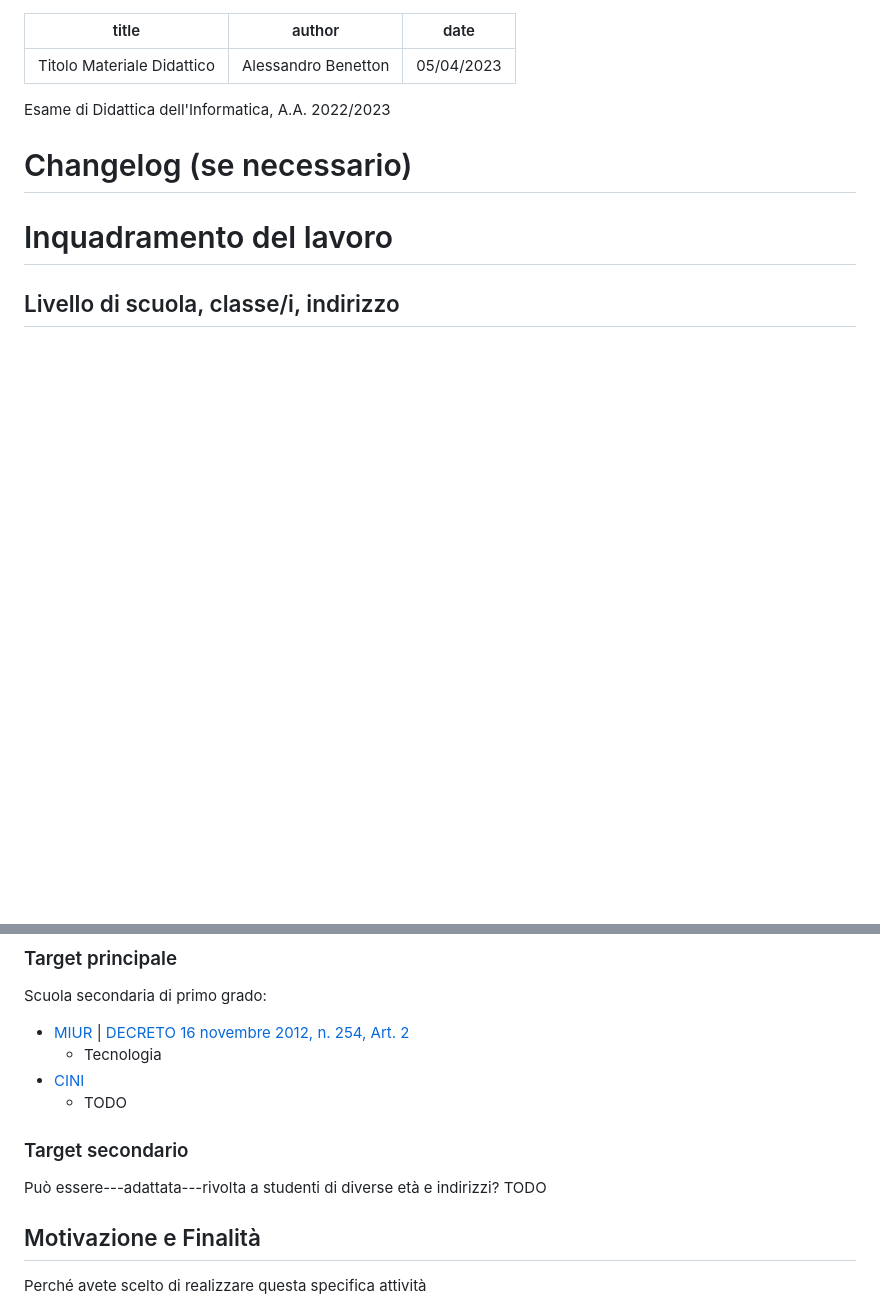
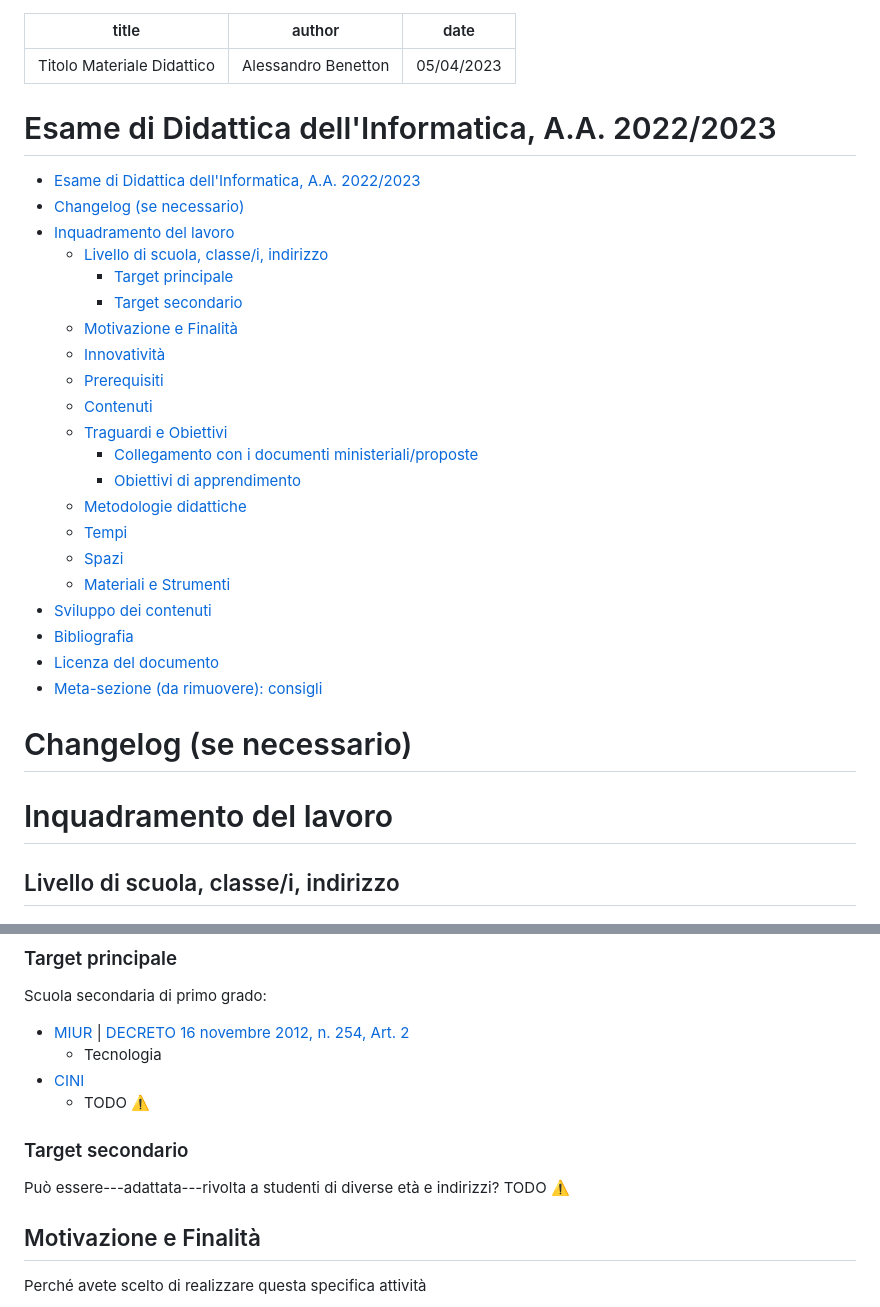
Before and after one commit to ale-ben/Didattica2023, a Markdown page: README.md, 2 parts joined by grey strips. Rendered like a GitHub page; blank space fills up the shorter version.

Commit message:
[master] TOC

```diff
--- a/README.md
+++ b/README.md
@@ -4,7 +4,29 @@ author: Alessandro Benetton
 date: 05/04/2023
 ---
 
-Esame di Didattica dell'Informatica, A.A. 2022/2023
+# Esame di Didattica dell'Informatica, A.A. 2022/2023
+
+- [Esame di Didattica dell'Informatica, A.A. 2022/2023](#esame-di-didattica-dellinformatica-aa-20222023)
+- [Changelog (se necessario)](#changelog-se-necessario)
+- [Inquadramento del lavoro](#inquadramento-del-lavoro)
+	- [Livello di scuola, classe/i, indirizzo](#livello-di-scuola-classei-indirizzo)
+		- [Target principale](#target-principale)
+		- [Target secondario](#target-secondario)
+	- [Motivazione e Finalità](#motivazione-e-finalità)
+	- [Innovatività](#innovatività)
+	- [Prerequisiti](#prerequisiti)
+	- [Contenuti](#contenuti)
+	- [Traguardi e Obiettivi](#traguardi-e-obiettivi)
+		- [Collegamento con i documenti ministeriali/proposte](#collegamento-con-i-documenti-ministerialiproposte)
+		- [Obiettivi di apprendimento](#obiettivi-di-apprendimento)
+	- [Metodologie didattiche](#metodologie-didattiche)
+	- [Tempi](#tempi)
+	- [Spazi](#spazi)
+	- [Materiali e Strumenti](#materiali-e-strumenti)
+- [Sviluppo dei contenuti](#sviluppo-dei-contenuti)
+- [Bibliografia](#bibliografia)
+- [Licenza del documento](#licenza-del-documento)
+- [Meta-sezione (da rimuovere): consigli](#meta-sezione-da-rimuovere-consigli)
 
 # Changelog (se necessario)
 
@@ -17,11 +39,11 @@ Scuola secondaria di primo grado:
 - [MIUR](https://miur.gov.it/scuola-secondaria-di-primo-grado) | [DECRETO 16 novembre 2012, n. 254, Art. 2](https://www.normattiva.it/uri-res/N2Ls?urn:nir:ministero.istruzione.universita.e.ricerca:decreto:2012-11-16;254!vig=2022-09-01)
   - Tecnologia
 - [CINI](https://www.consorzio-cini.it/index.php/it/component/attachments/download/745)
-  - TODO
+  - TODO :warning:
 
 ### Target secondario
 Può essere---adattata---rivolta a studenti di diverse età e indirizzi?
-TODO
+TODO :warning:
 
 ## Motivazione e Finalità
 Perché avete scelto di realizzare questa specifica attività
```
